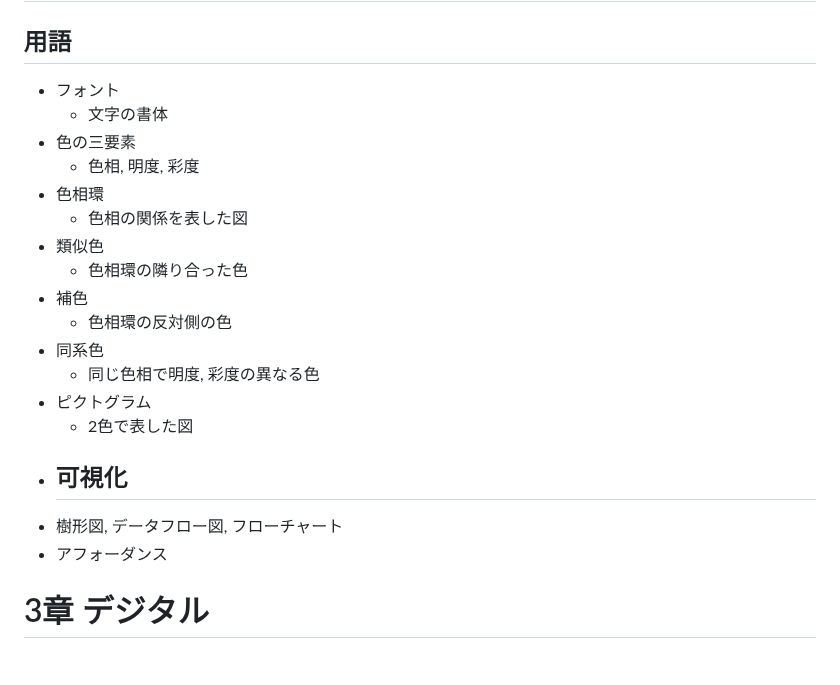
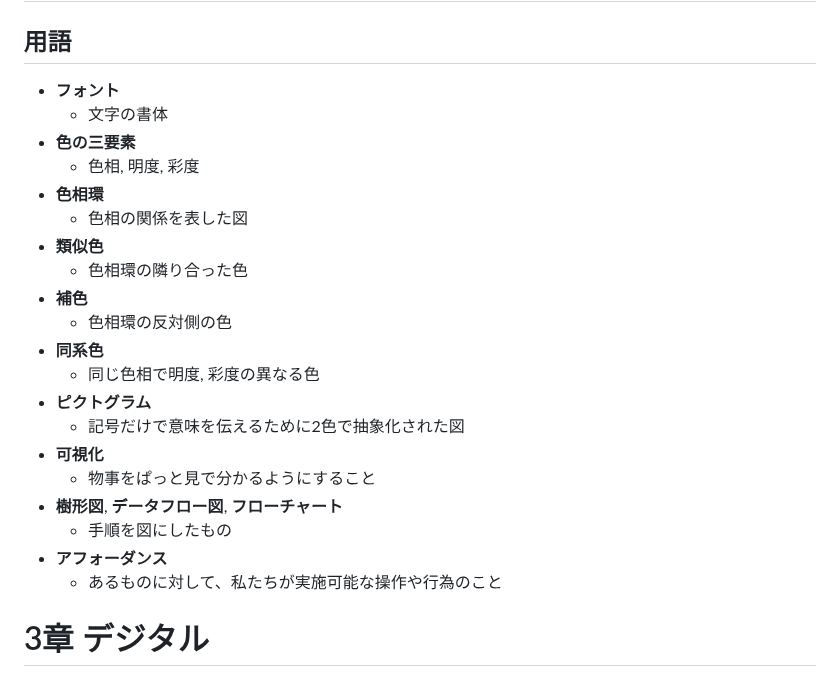
Before and after one commit to Kisaraki2021/OTH-Information-I, a Markdown page: docs/s2-middle.md, the part around the change. Drawn GitHub-style.

Commit message:
ちょっと進めた

```diff
--- a/docs/s2-middle.md
+++ b/docs/s2-middle.md
@@ -14,24 +14,26 @@
 
 # 2章 情報デザイン
 ## 用語
-- フォント
+- **フォント**
     - 文字の書体
-- 色の三要素
+- **色の三要素**
     - 色相, 明度, 彩度
-- 色相環
+- **色相環**
     - 色相の関係を表した図
-- 類似色
+- **類似色**
     - 色相環の隣り合った色
-- 補色
+- **補色**
     - 色相環の反対側の色
-- 同系色
+- **同系色**
     - 同じ色相で明度, 彩度の異なる色
-- ピクトグラム
-    - 2色で表した図
-- 可視化
-    -
-- 樹形図, データフロー図, フローチャート
-- アフォーダンス
+- **ピクトグラム**
+    - 記号だけで意味を伝えるために2色で抽象化された図
+- **可視化**
+    - 物事をぱっと見で分かるようにすること
+- **樹形図**, **データフロー図**, **フローチャート**
+    - 手順を図にしたもの
+- **アフォーダンス**
+    - あるものに対して、私たちが実施可能な操作や行為のこと
 
 
 
```
